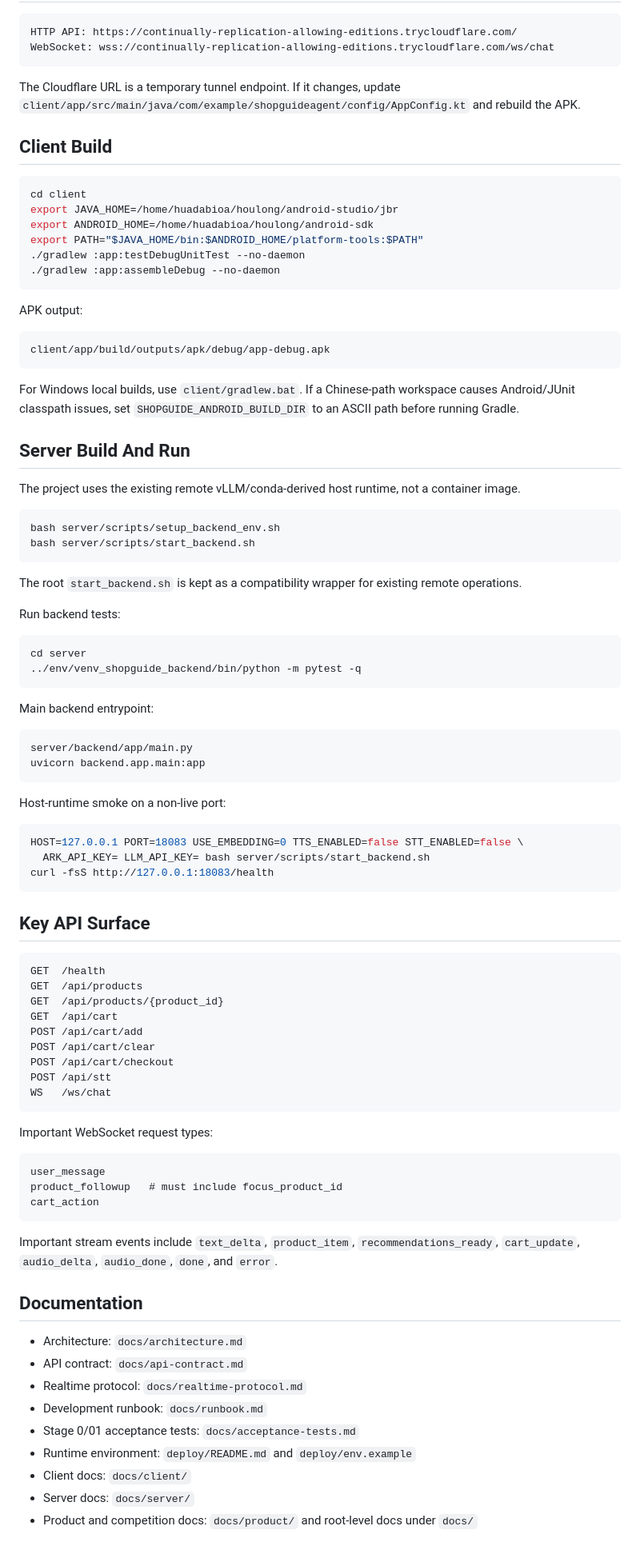
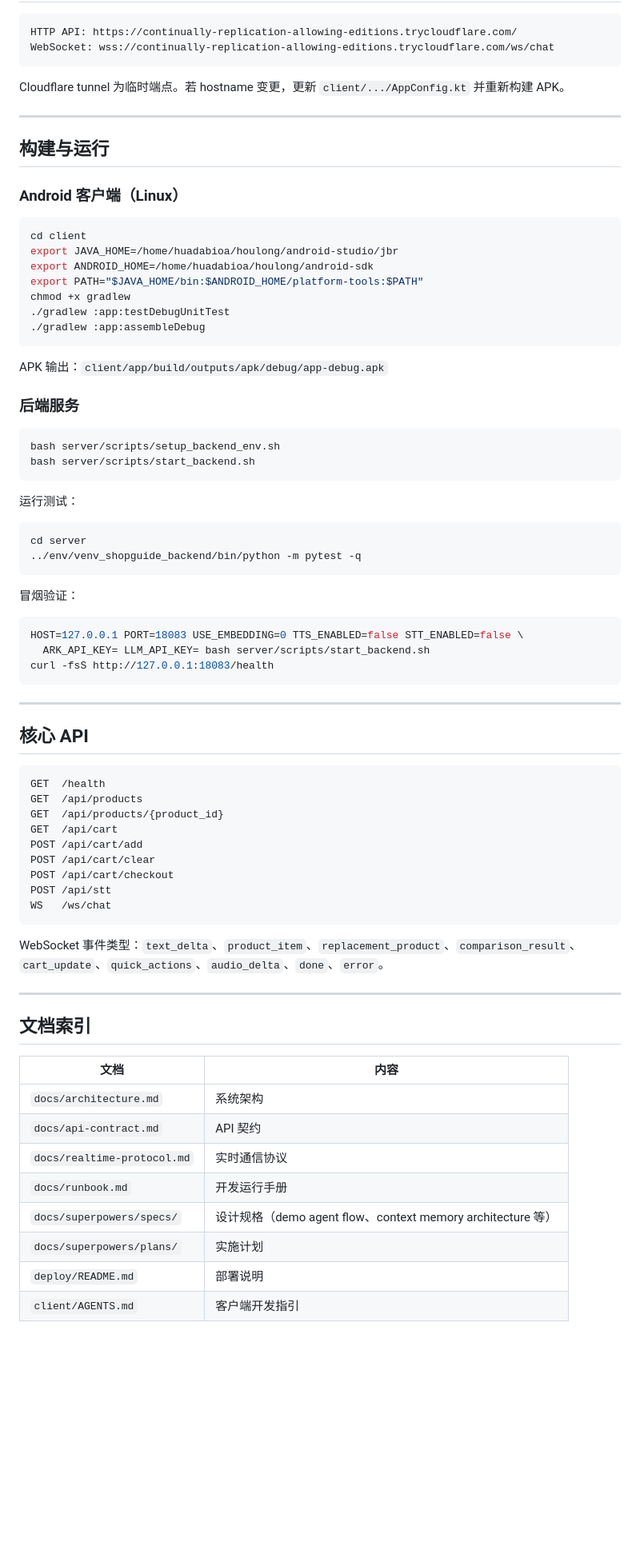
Before and after one commit to HOU-LONG/SoulDance, a Markdown page: README.md, the part around one of its changes. Shown at 80% size. Drawn GitHub-style; blank space fills up the shorter version.

````diff
--- a/README.md
+++ b/README.md
@@ -33,53 +70,41 @@ HTTP API: https://continually-replication-allowing-editions.trycloudflare.com/
 WebSocket: wss://continually-replication-allowing-editions.trycloudflare.com/ws/chat
 ```
 
-The Cloudflare URL is a temporary tunnel endpoint. If it changes, update `client/app/src/main/java/com/example/shopguideagent/config/AppConfig.kt` and rebuild the APK.
+Cloudflare tunnel 为临时端点。若 hostname 变更，更新 `client/.../AppConfig.kt` 并重新构建 APK。
 
-## Client Build
+---
+
+## 构建与运行
+
+### Android 客户端（Linux）
 
 ```bash
 cd client
 export JAVA_HOME=/home/huadabioa/houlong/android-studio/jbr
 export ANDROID_HOME=/home/huadabioa/houlong/android-sdk
 export PATH="$JAVA_HOME/bin:$ANDROID_HOME/platform-tools:$PATH"
-./gradlew :app:testDebugUnitTest --no-daemon
-./gradlew :app:assembleDebug --no-daemon
+chmod +x gradlew
+./gradlew :app:testDebugUnitTest
+./gradlew :app:assembleDebug
 ```
 
-APK output:
+APK 输出：`client/app/build/outputs/apk/debug/app-debug.apk`
 
-```text
-client/app/build/outputs/apk/debug/app-debug.apk
-```
-
-For Windows local builds, use `client/gradlew.bat`. If a Chinese-path workspace causes Android/JUnit classpath issues, set `SHOPGUIDE_ANDROID_BUILD_DIR` to an ASCII path before running Gradle.
-
-## Server Build And Run
-
-The project uses the existing remote vLLM/conda-derived host runtime, not a container image.
+### 后端服务
 
 ```bash
 bash server/scripts/setup_backend_env.sh
 bash server/scripts/start_backend.sh
 ```
 
-The root `start_backend.sh` is kept as a compatibility wrapper for existing remote operations.
-
-Run backend tests:
+运行测试：
 
 ```bash
 cd server
 ../env/venv_shopguide_backend/bin/python -m pytest -q
 ```
 
-Main backend entrypoint:
-
-```text
-server/backend/app/main.py
-uvicorn backend.app.main:app
-```
-
-Host-runtime smoke on a non-live port:
+冒烟验证：
 
 ```bash
 HOST=127.0.0.1 PORT=18083 USE_EMBEDDING=0 TTS_ENABLED=false STT_ENABLED=false \
@@ -87,7 +112,9 @@ HOST=127.0.0.1 PORT=18083 USE_EMBEDDING=0 TTS_ENABLED=false STT_ENABLED=false \
 curl -fsS http://127.0.0.1:18083/health
 ```
 
-## Key API Surface
+---
+
+## 核心 API
 
 ```text
 GET  /health
@@ -101,24 +128,19 @@ POST /api/stt
 WS   /ws/chat
 ```
 
-Important WebSocket request types:
+WebSocket 事件类型：`text_delta`、`product_item`、`replacement_product`、`comparison_result`、`cart_update`、`quick_actions`、`audio_delta`、`done`、`error`。
 
-```text
-user_message
-product_followup   # must include focus_product_id
-cart_action
-```
+---
 
-Important stream events include `text_delta`, `product_item`, `recommendations_ready`, `cart_update`, `audio_delta`, `audio_done`, `done`, and `error`.
+## 文档索引
 
-## Documentation
-
-- Architecture: `docs/architecture.md`
-- API contract: `docs/api-contract.md`
-- Realtime protocol: `docs/realtime-protocol.md`
-- Development runbook: `docs/runbook.md`
-- Stage 0/01 acceptance tests: `docs/acceptance-tests.md`
-- Runtime environment: `deploy/README.md` and `deploy/env.example`
-- Client docs: `docs/client/`
-- Server docs: `docs/server/`
-- Product and competition docs: `docs/product/` and root-level docs under `docs/`
+| 文档 | 内容 |
+|------|------|
+| `docs/architecture.md` | 系统架构 |
+| `docs/api-contract.md` | API 契约 |
+| `docs/realtime-protocol.md` | 实时通信协议 |
+| `docs/runbook.md` | 开发运行手册 |
+| `docs/superpowers/specs/` | 设计规格（demo agent flow、context memory architecture 等） |
+| `docs/superpowers/plans/` | 实施计划 |
+| `deploy/README.md` | 部署说明 |
+| `client/AGENTS.md` | 客户端开发指引 |
````
Also changed, not shown: other parts of README.md (+55 -18 lines), README_EN.md (added, +146 -0 lines).
